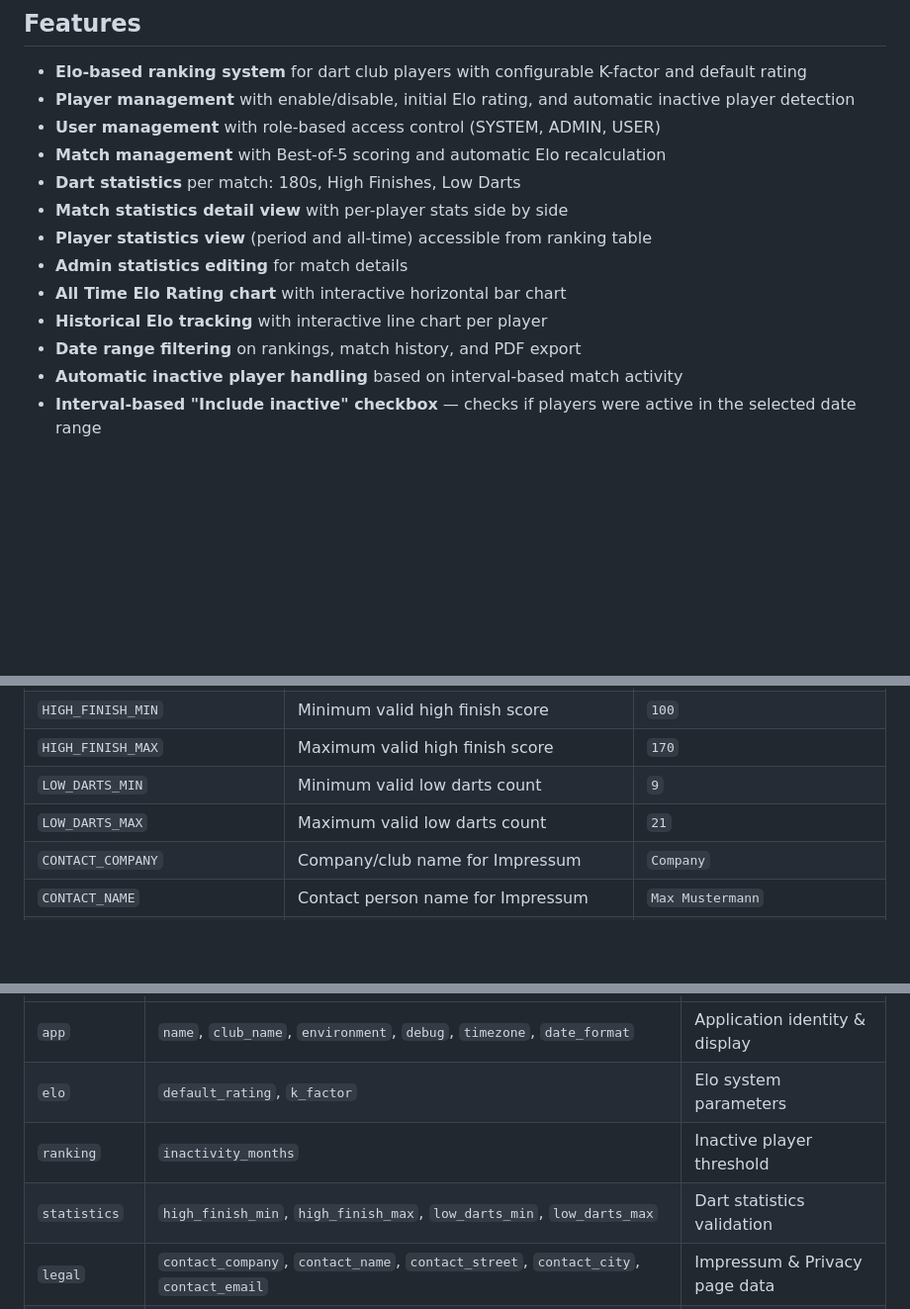
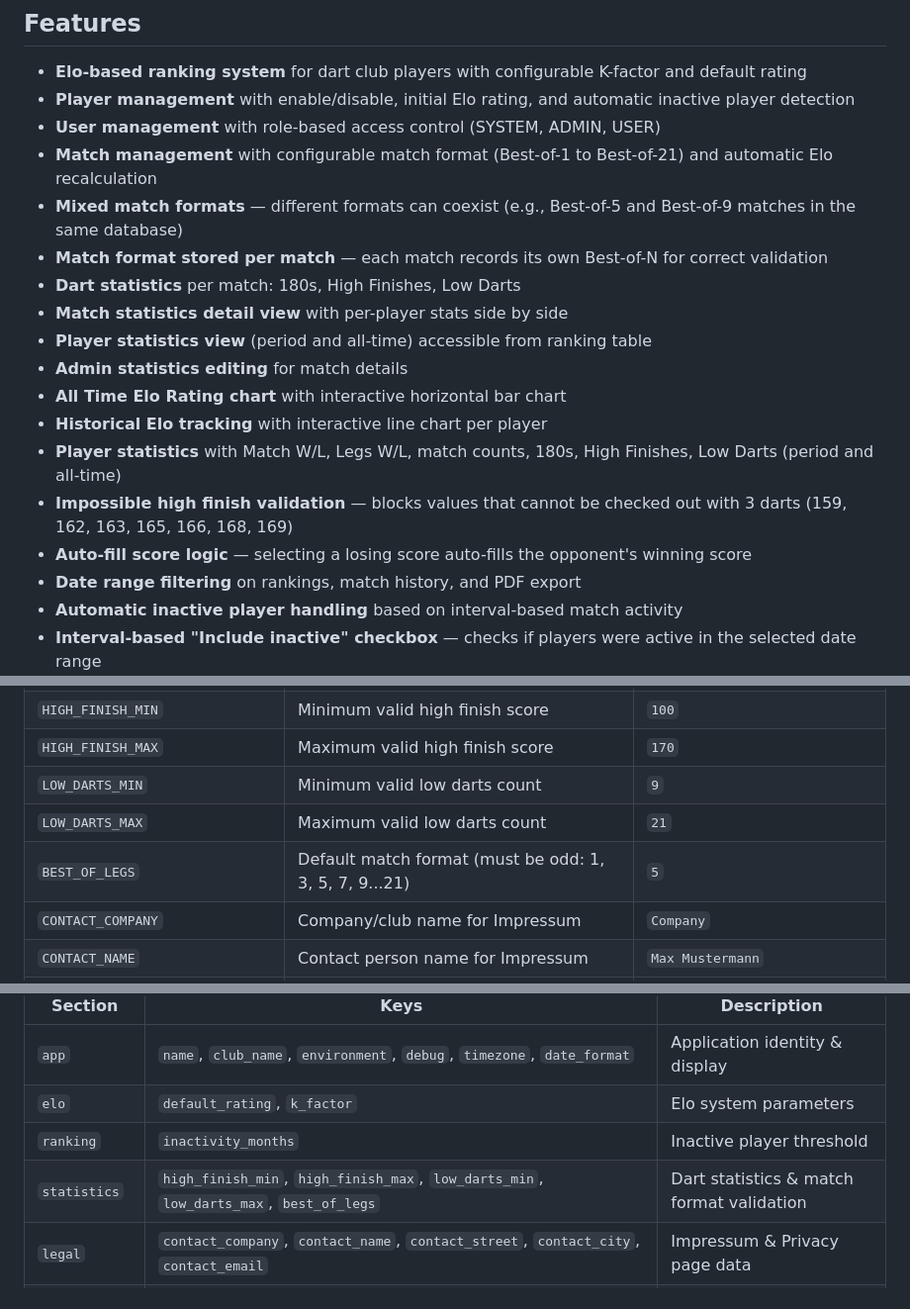
Before and after one commit to reserve85/EloRankingSystem, a Markdown page: README.md, 3 parts joined by grey strips. Shown at 99% size. GitHub-like rendering; blank space fills up the shorter version.

Commit message:
Update README for BEST_OF_LEGS, mixed formats, player statistics features

```diff
--- a/README.md
+++ b/README.md
@@ -10,13 +10,18 @@ A dart club ranking system using the [Elo Rating System](https://en.wikipedia.or
 - **Elo-based ranking system** for dart club players with configurable K-factor and default rating
 - **Player management** with enable/disable, initial Elo rating, and automatic inactive player detection
 - **User management** with role-based access control (SYSTEM, ADMIN, USER)
-- **Match management** with Best-of-5 scoring and automatic Elo recalculation
+- **Match management** with configurable match format (Best-of-1 to Best-of-21) and automatic Elo recalculation
+- **Mixed match formats** — different formats can coexist (e.g., Best-of-5 and Best-of-9 matches in the same database)
+- **Match format stored per match** — each match records its own Best-of-N for correct validation
 - **Dart statistics** per match: 180s, High Finishes, Low Darts
 - **Match statistics detail view** with per-player stats side by side
 - **Player statistics view** (period and all-time) accessible from ranking table
 - **Admin statistics editing** for match details
 - **All Time Elo Rating chart** with interactive horizontal bar chart
 - **Historical Elo tracking** with interactive line chart per player
+- **Player statistics** with Match W/L, Legs W/L, match counts, 180s, High Finishes, Low Darts (period and all-time)
+- **Impossible high finish validation** — blocks values that cannot be checked out with 3 darts (159, 162, 163, 165, 166, 168, 169)
+- **Auto-fill score logic** — selecting a losing score auto-fills the opponent's winning score
 - **Date range filtering** on rankings, match history, and PDF export
 - **Automatic inactive player handling** based on interval-based match activity
 - **Interval-based "Include inactive" checkbox** — checks if players were active in the selected date range
@@ -251,6 +256,7 @@ Copy `.env.example` to `.env` and adjust as needed:
 | `HIGH_FINISH_MAX` | Maximum valid high finish score | `170` |
 | `LOW_DARTS_MIN` | Minimum valid low darts count | `9` |
 | `LOW_DARTS_MAX` | Maximum valid low darts count | `21` |
+| `BEST_OF_LEGS` | Default match format (must be odd: 1, 3, 5, 7, 9...21) | `5` |
 | `CONTACT_COMPANY` | Company/club name for Impressum | `Company` |
 | `CONTACT_NAME` | Contact person name for Impressum | `Max Mustermann` |
 | `CONTACT_STREET` | Street address for Impressum | `Musterstrasse 1` |
@@ -278,7 +284,7 @@ Copy `config.yaml.example` to `config.yaml` and adjust club-specific settings. T
 | `app` | `name`, `club_name`, `environment`, `debug`, `timezone`, `date_format` | Application identity & display |
 | `elo` | `default_rating`, `k_factor` | Elo system parameters |
 | `ranking` | `inactivity_months` | Inactive player threshold |
-| `statistics` | `high_finish_min`, `high_finish_max`, `low_darts_min`, `low_darts_max` | Dart statistics validation |
+| `statistics` | `high_finish_min`, `high_finish_max`, `low_darts_min`, `low_darts_max`, `best_of_legs` | Dart statistics & match format validation |
 | `legal` | `contact_company`, `contact_name`, `contact_street`, `contact_city`, `contact_email` | Impressum & Privacy page data |
 | `system_user` | `username`, `password` | Host administrator credentials |
 | `security` | `jwt_secret`, `jwt_algorithm`, `access_token_lifetime_minutes`, `cookie_secure`, `cookie_httponly`, `cookie_samesite` | Authentication & security |
```
